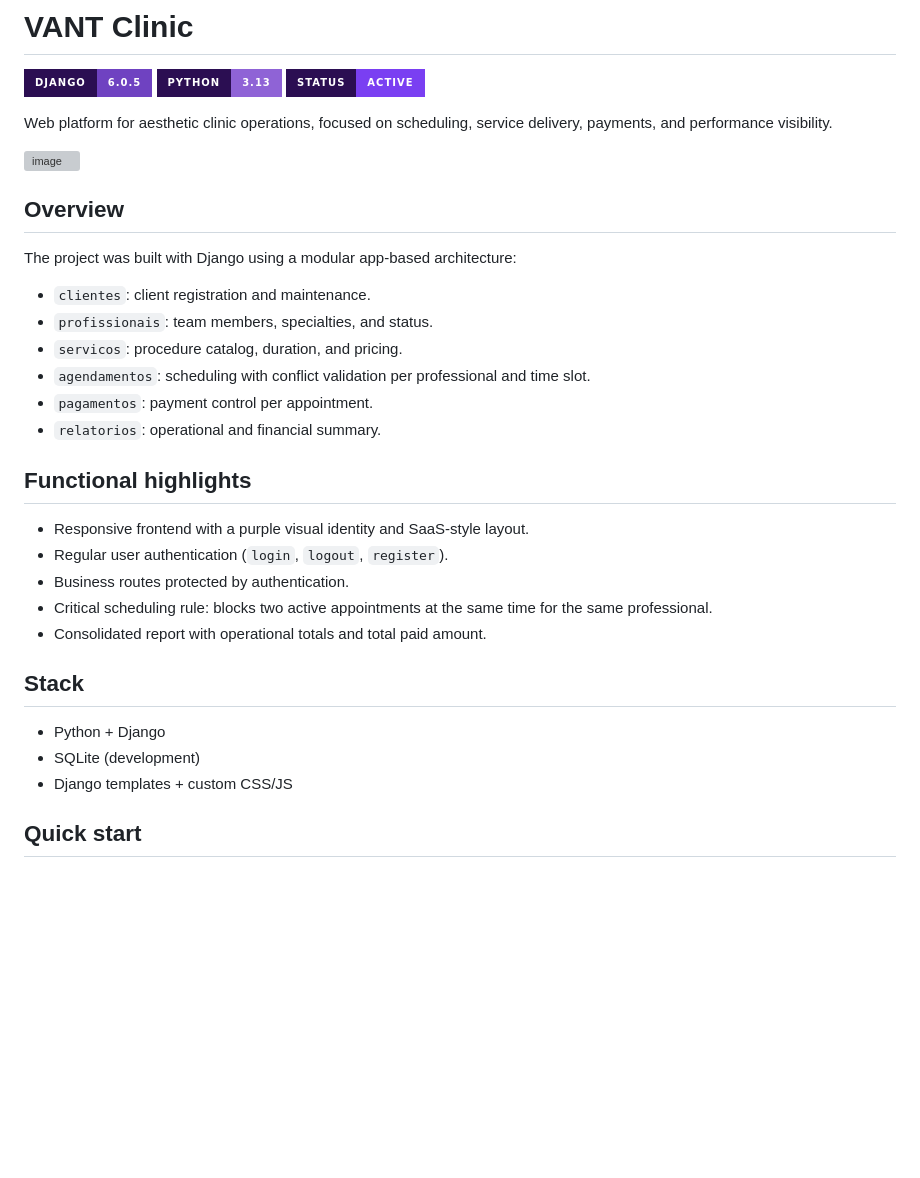
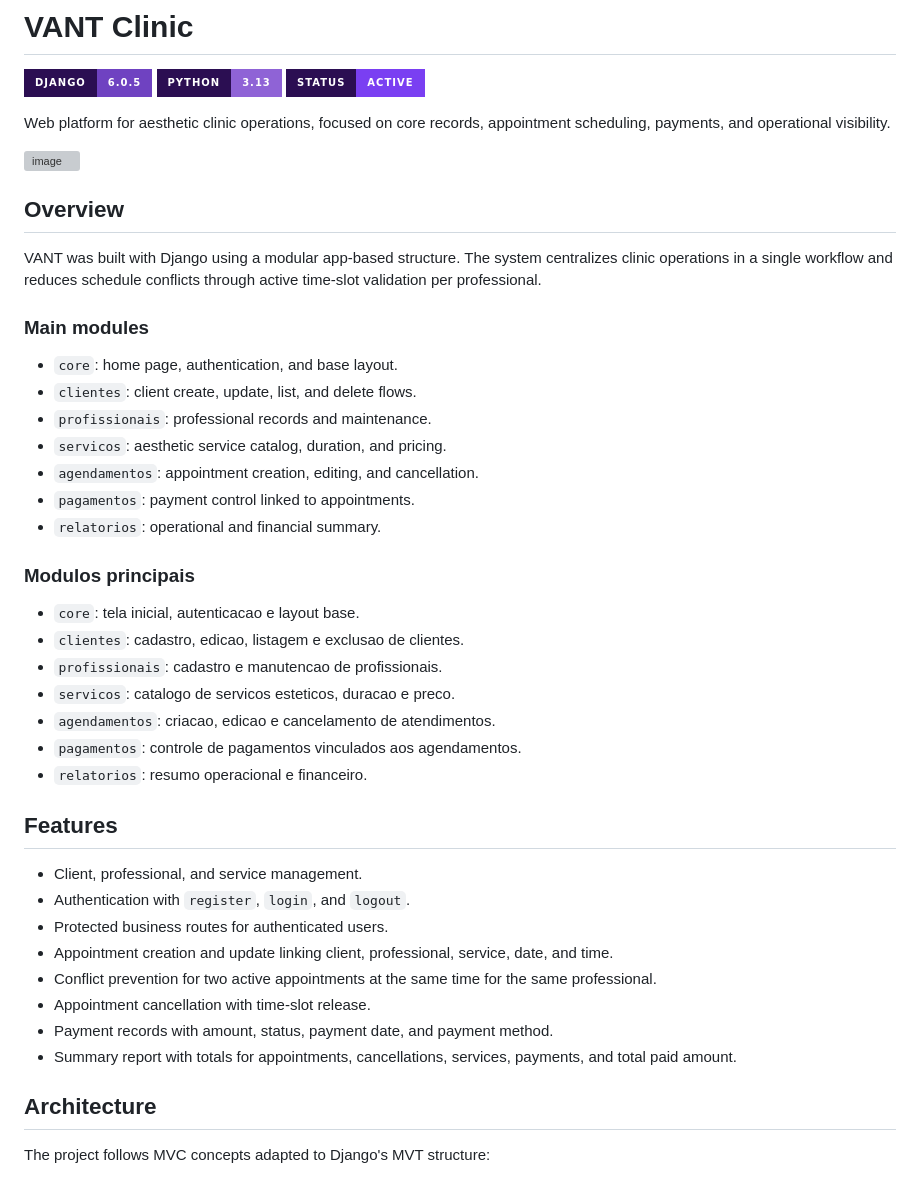
Before and after one commit to gabriellopes-eng/vant-clinic, a Markdown page: README.md, the part around one of its changes. Rendered like a GitHub page; badges without logos; blank space fills up the shorter version; grey boxes are pictures that could not be loaded.

Commit message:
feat: Enhance README and add software architecture planning document

```diff
--- a/README.md
+++ b/README.md
@@ -6,33 +6,49 @@
 	<img src="https://img.shields.io/badge/Status-Active-7A3FF2?style=for-the-badge&labelColor=2B0E52" alt="Status Active">
 </p>
 
-Web platform for aesthetic clinic operations, focused on scheduling, service delivery, payments, and performance visibility.
+Web platform for aesthetic clinic operations, focused on core records, appointment scheduling, payments, and operational visibility.
 
 <img width="1365" height="621" alt="image" src="https://github.com/user-attachments/assets/5401d7df-b7bb-4d47-abbc-dbabcaf58bb0" />
 
+
 ## Overview
 
-The project was built with Django using a modular app-based architecture:
+VANT was built with Django using a modular app-based structure. The system centralizes clinic operations in a single workflow and reduces schedule conflicts through active time-slot validation per professional.
 
-- `clientes`: client registration and maintenance.
-- `profissionais`: team members, specialties, and status.
-- `servicos`: procedure catalog, duration, and pricing.
-- `agendamentos`: scheduling with conflict validation per professional and time slot.
-- `pagamentos`: payment control per appointment.
+### Main modules
+
+- `core`: home page, authentication, and base layout.
+- `clientes`: client create, update, list, and delete flows.
+- `profissionais`: professional records and maintenance.
+- `servicos`: aesthetic service catalog, duration, and pricing.
+- `agendamentos`: appointment creation, editing, and cancellation.
+- `pagamentos`: payment control linked to appointments.
 - `relatorios`: operational and financial summary.
 
-## Functional highlights
+### Modulos principais
 
-- Responsive frontend with a purple visual identity and SaaS-style layout.
-- Regular user authentication (`login`, `logout`, `register`).
-- Business routes protected by authentication.
-- Critical scheduling rule: blocks two active appointments at the same time for the same professional.
-- Consolidated report with operational totals and total paid amount.
+- `core`: tela inicial, autenticacao e layout base.
+- `clientes`: cadastro, edicao, listagem e exclusao de clientes.
+- `profissionais`: cadastro e manutencao de profissionais.
+- `servicos`: catalogo de servicos esteticos, duracao e preco.
+- `agendamentos`: criacao, edicao e cancelamento de atendimentos.
+- `pagamentos`: controle de pagamentos vinculados aos agendamentos.
+- `relatorios`: resumo operacional e financeiro.
 
-## Stack
 
-- Python + Django
-- SQLite (development)
-- Django templates + custom CSS/JS
+## Features
 
-## Quick start
+- Client, professional, and service management.
+- Authentication with `register`, `login`, and `logout`.
+- Protected business routes for authenticated users.
+- Appointment creation and update linking client, professional, service, date, and time.
+- Conflict prevention for two active appointments at the same time for the same professional.
+- Appointment cancellation with time-slot release.
+- Payment records with amount, status, payment date, and payment method.
+- Summary report with totals for appointments, cancellations, services, payments, and total paid amount.
+
+
+## Architecture
+
+The project follows MVC concepts adapted to Django's MVT structure:
+
```
Also changed, not shown: other parts of README.md (+119 -32 lines), docs/planejamento-arquitetura-software.md (added, +259 -0 lines).
